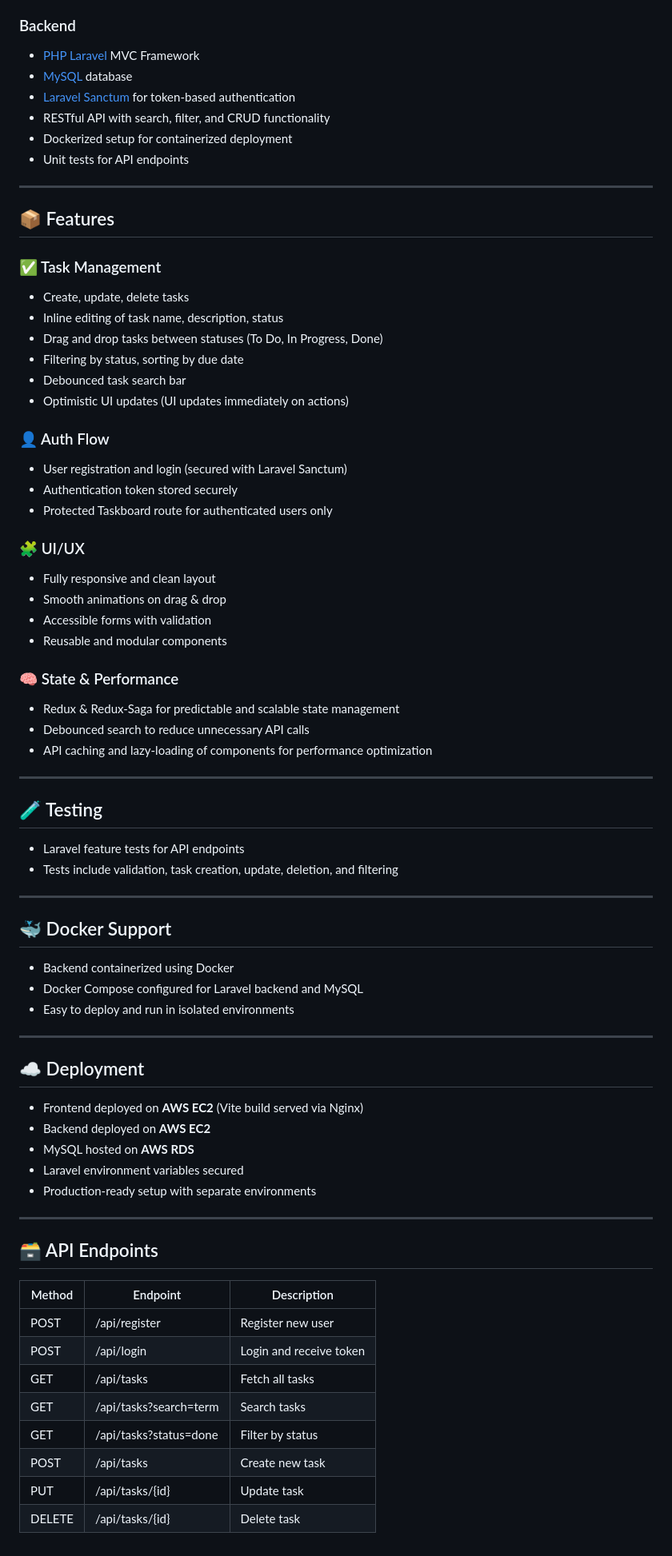
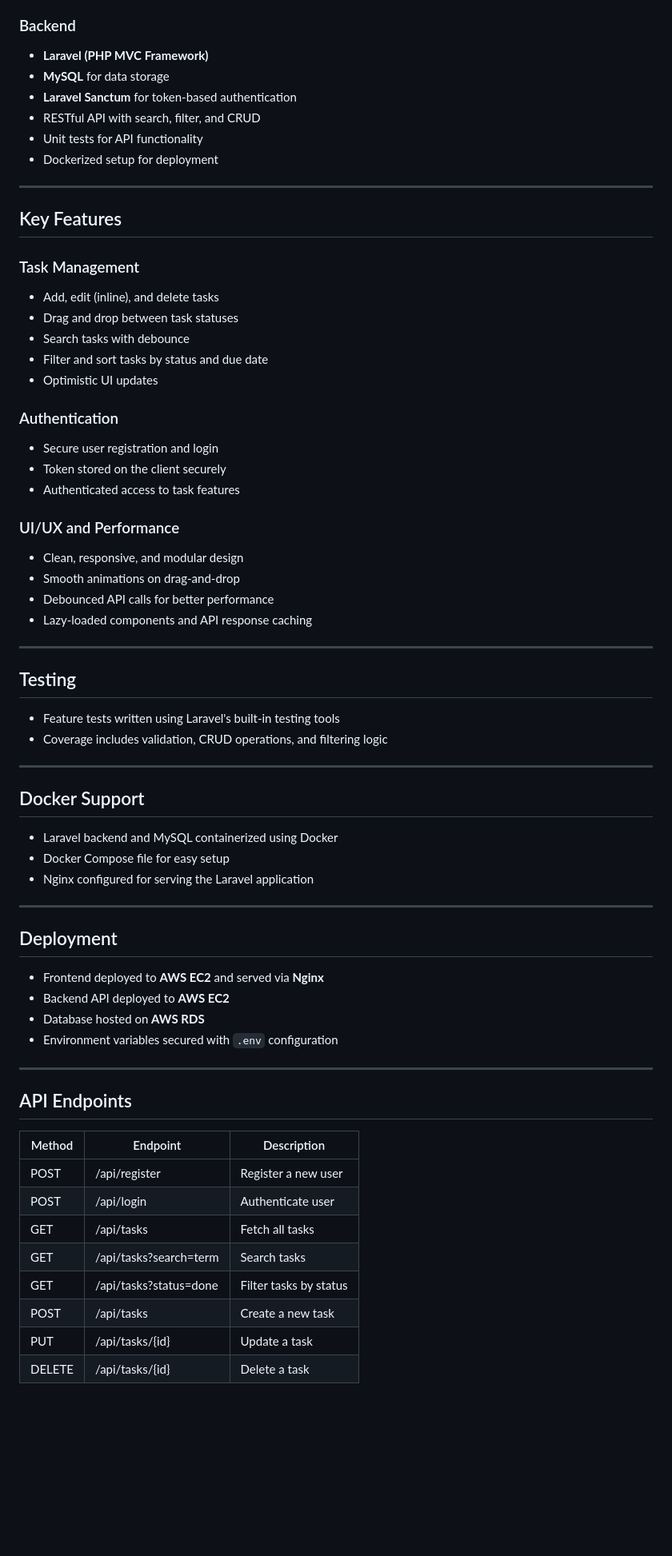
Before and after one commit to sam002696/task-manager-app, a Markdown page: README.md, the part around the change printed below. Shown: that part at 80% size. Rendered like a GitHub page; blank space fills up the shorter version.

```diff
--- a/README.md
+++ b/README.md
@@ -57,81 +56,73 @@ Develop a Task Manager App that allows users to:
 
 ### Backend
 
-- [PHP Laravel](https://laravel.com/) MVC Framework
-- [MySQL](https://www.mysql.com/) database
-- [Laravel Sanctum](https://laravel.com/docs/10.x/sanctum) for token-based authentication
-- RESTful API with search, filter, and CRUD functionality
-- Dockerized setup for containerized deployment
-- Unit tests for API endpoints
+- **Laravel (PHP MVC Framework)**
+- **MySQL** for data storage
+- **Laravel Sanctum** for token-based authentication
+- RESTful API with search, filter, and CRUD
+- Unit tests for API functionality
+- Dockerized setup for deployment
 
 ---
 
-## 📦 Features
+## Key Features
 
-### ✅ Task Management
+### Task Management
 
-- Create, update, delete tasks
-- Inline editing of task name, description, status
-- Drag and drop tasks between statuses (To Do, In Progress, Done)
-- Filtering by status, sorting by due date
-- Debounced task search bar
-- Optimistic UI updates (UI updates immediately on actions)
+- Add, edit (inline), and delete tasks
+- Drag and drop between task statuses
+- Search tasks with debounce
+- Filter and sort tasks by status and due date
+- Optimistic UI updates
 
-### 👤 Auth Flow
+### Authentication
 
-- User registration and login (secured with Laravel Sanctum)
-- Authentication token stored securely
-- Protected Taskboard route for authenticated users only
+- Secure user registration and login
+- Token stored on the client securely
+- Authenticated access to task features
 
-### 🧩 UI/UX
+### UI/UX and Performance
 
-- Fully responsive and clean layout
-- Smooth animations on drag & drop
-- Accessible forms with validation
-- Reusable and modular components
-
-### 🧠 State & Performance
-
-- Redux & Redux-Saga for predictable and scalable state management
-- Debounced search to reduce unnecessary API calls
-- API caching and lazy-loading of components for performance optimization
+- Clean, responsive, and modular design
+- Smooth animations on drag-and-drop
+- Debounced API calls for better performance
+- Lazy-loaded components and API response caching
 
 ---
 
-## 🧪 Testing
+## Testing
 
-- Laravel feature tests for API endpoints
-- Tests include validation, task creation, update, deletion, and filtering
+- Feature tests written using Laravel's built-in testing tools
+- Coverage includes validation, CRUD operations, and filtering logic
 
 ---
 
-## 🐳 Docker Support
+## Docker Support
 
-- Backend containerized using Docker
-- Docker Compose configured for Laravel backend and MySQL
-- Easy to deploy and run in isolated environments
+- Laravel backend and MySQL containerized using Docker
+- Docker Compose file for easy setup
+- Nginx configured for serving the Laravel application
 
 ---
 
-## ☁️ Deployment
+## Deployment
 
-- Frontend deployed on **AWS EC2** (Vite build served via Nginx)
-- Backend deployed on **AWS EC2**
-- MySQL hosted on **AWS RDS**
-- Laravel environment variables secured
-- Production-ready setup with separate environments
+- Frontend deployed to **AWS EC2** and served via **Nginx**
+- Backend API deployed to **AWS EC2**
+- Database hosted on **AWS RDS**
+- Environment variables secured with `.env` configuration
 
 ---
 
-## 🗃️ API Endpoints
+## API Endpoints
 
-| Method | Endpoint               | Description             |
-| ------ | ---------------------- | ----------------------- |
-| POST   | /api/register          | Register new user       |
-| POST   | /api/login             | Login and receive token |
-| GET    | /api/tasks             | Fetch all tasks         |
-| GET    | /api/tasks?search=term | Search tasks            |
-| GET    | /api/tasks?status=done | Filter by status        |
-| POST   | /api/tasks             | Create new task         |
-| PUT    | /api/tasks/{id}        | Update task             |
-| DELETE | /api/tasks/{id}        | Delete task             |
+| Method | Endpoint               | Description            |
+| ------ | ---------------------- | ---------------------- |
+| POST   | /api/register          | Register a new user    |
+| POST   | /api/login             | Authenticate user      |
+| GET    | /api/tasks             | Fetch all tasks        |
+| GET    | /api/tasks?search=term | Search tasks           |
+| GET    | /api/tasks?status=done | Filter tasks by status |
+| POST   | /api/tasks             | Create a new task      |
+| PUT    | /api/tasks/{id}        | Update a task          |
+| DELETE | /api/tasks/{id}        | Delete a task          |
```
Also changed, not shown: other parts of README.md (+30 -31 lines).
